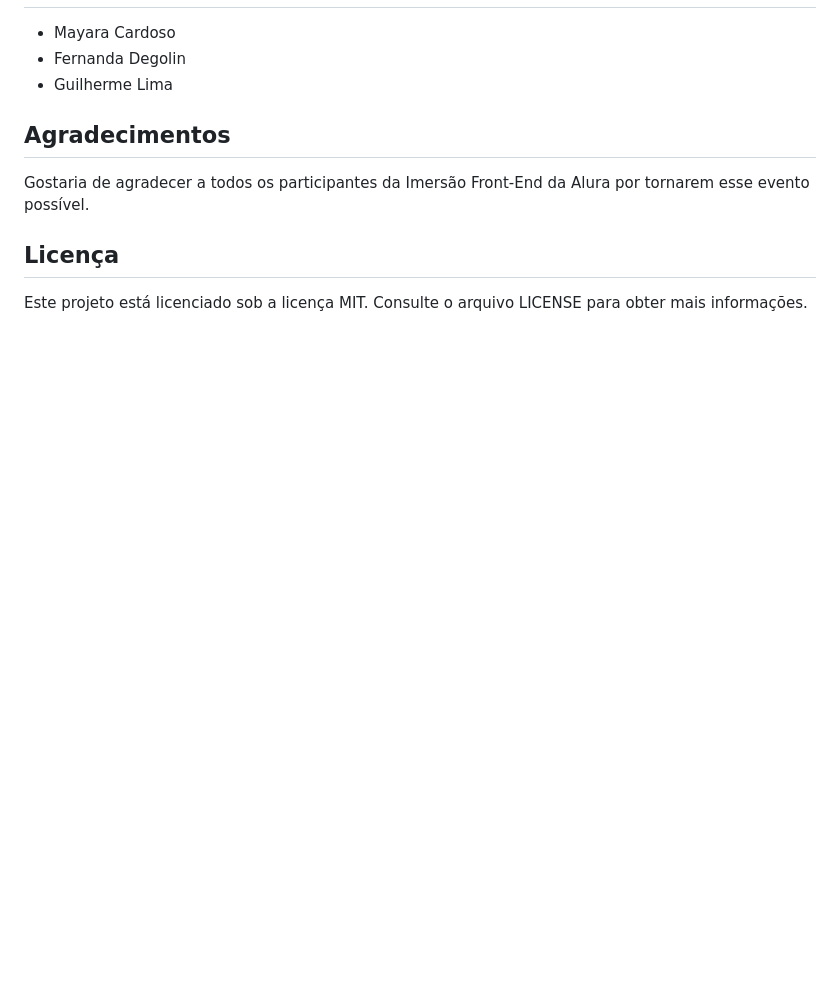
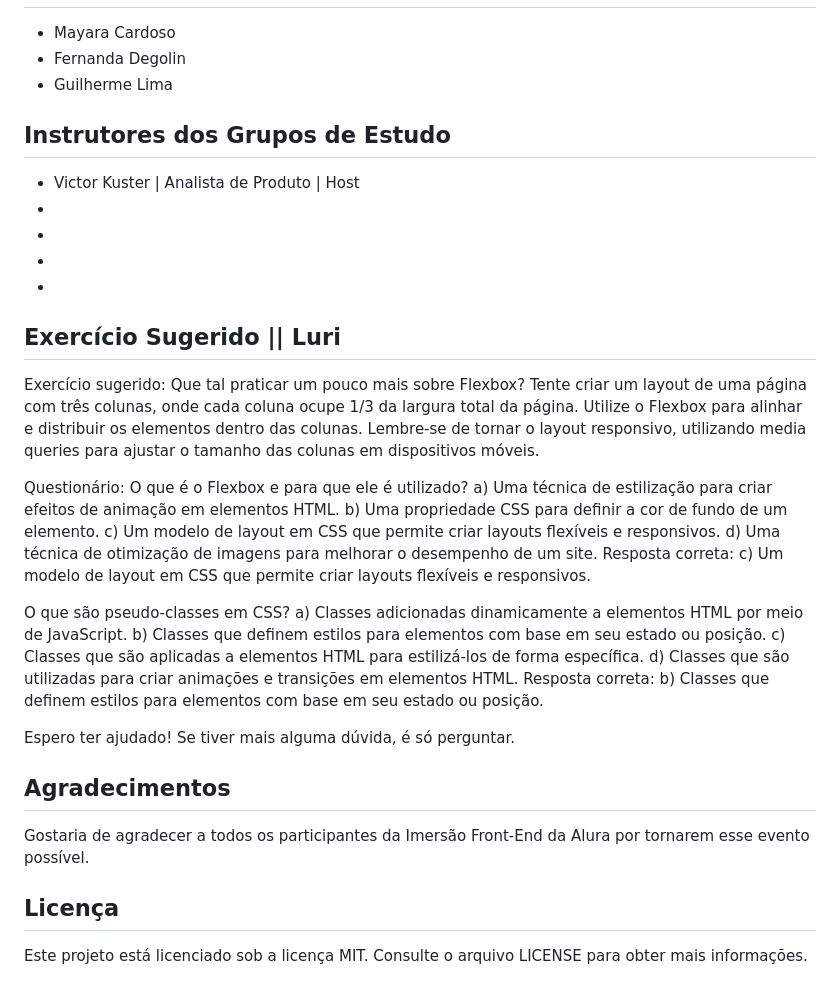
Before and after one commit to rrodrigues345/spotify-imersao-front-end-alura, a Markdown page: README.md, the part around one of its changes. Rendered like a GitHub page; blank space fills up the shorter version.

```diff
--- a/README.md
+++ b/README.md
@@ -45,6 +51,36 @@ Contribuições são sempre bem-vindas! Se você encontrar algum problema no pro
 - Mayara Cardoso
 - Fernanda Degolin
 - Guilherme Lima
+
+## Instrutores dos Grupos de Estudo
+- Victor Kuster | Analista de Produto | Host
+-
+-
+-
+-
+
+
+## Exercício Sugerido || Luri
+Exercício sugerido:
+Que tal praticar um pouco mais sobre Flexbox? Tente criar um layout de uma página com três colunas, onde cada coluna ocupe 1/3 da largura total da página. Utilize o Flexbox para alinhar e distribuir os elementos dentro das colunas. Lembre-se de tornar o layout responsivo, utilizando media queries para ajustar o tamanho das colunas em dispositivos móveis.
+
+Questionário:
+O que é o Flexbox e para que ele é utilizado?
+a) Uma técnica de estilização para criar efeitos de animação em elementos HTML.
+b) Uma propriedade CSS para definir a cor de fundo de um elemento.
+c) Um modelo de layout em CSS que permite criar layouts flexíveis e responsivos.
+d) Uma técnica de otimização de imagens para melhorar o desempenho de um site.
+Resposta correta: c) Um modelo de layout em CSS que permite criar layouts flexíveis e responsivos.
+
+O que são pseudo-classes em CSS?
+a) Classes adicionadas dinamicamente a elementos HTML por meio de JavaScript.
+b) Classes que definem estilos para elementos com base em seu estado ou posição.
+c) Classes que são aplicadas a elementos HTML para estilizá-los de forma específica.
+d) Classes que são utilizadas para criar animações e transições em elementos HTML.
+Resposta correta: b) Classes que definem estilos para elementos com base em seu estado ou posição.
+
+Espero ter ajudado! Se tiver mais alguma dúvida, é só perguntar.
+
 
 ## Agradecimentos
 
```
Also changed, not shown: other parts of README.md (+21 -15 lines), assets/img/dia-03.png (added), 3 other files.
